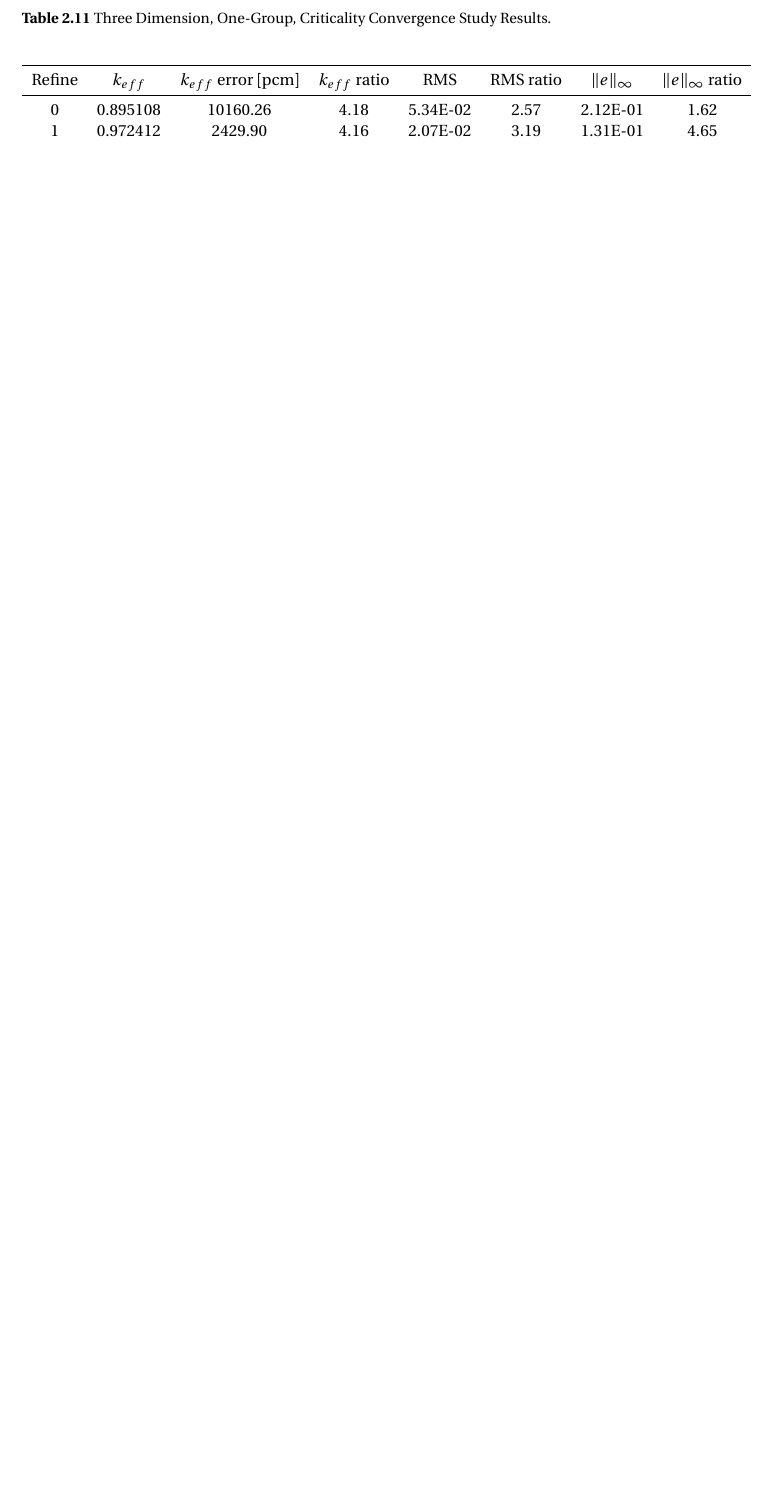
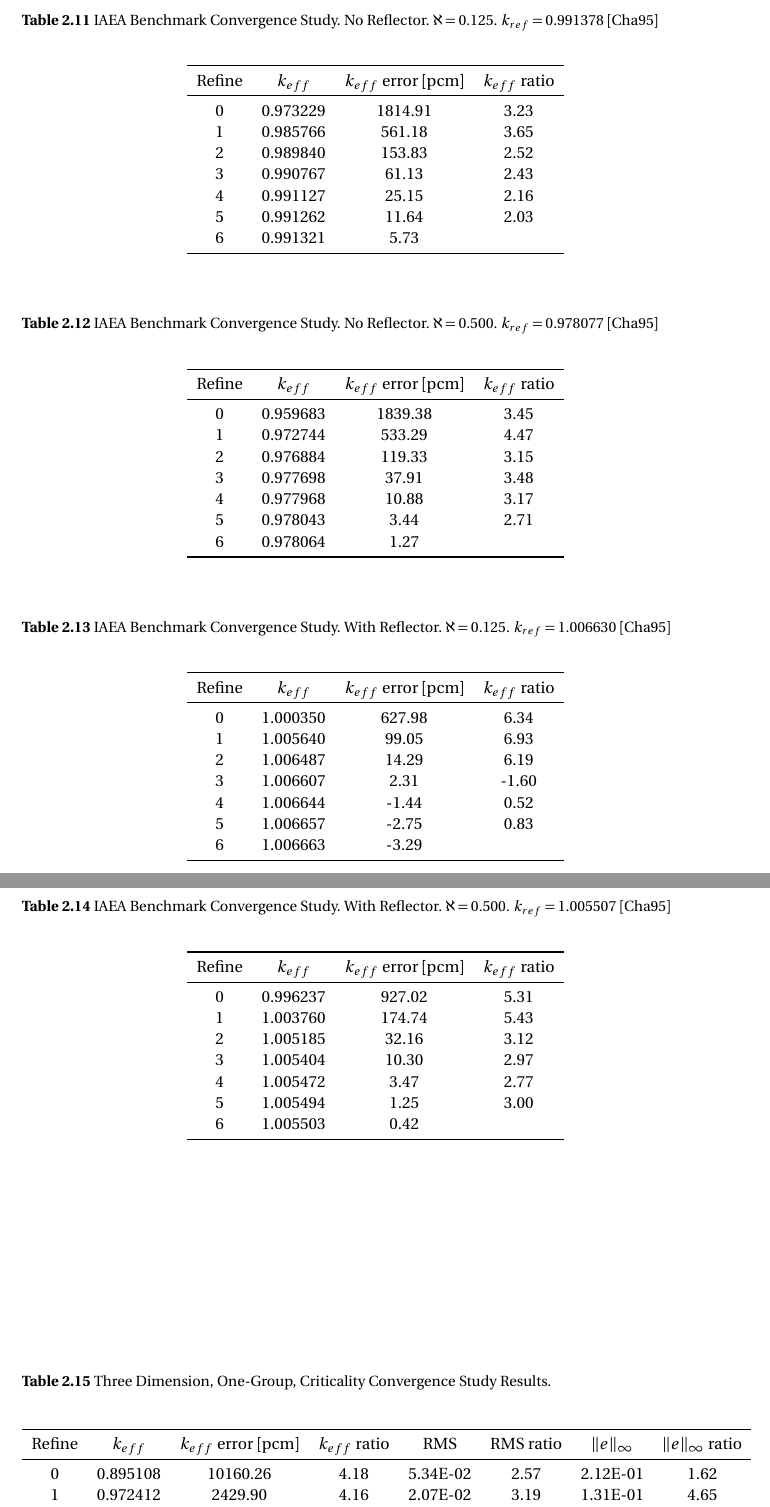
Before and after one commit to wcdawn/WilliamDawn-thesis, a LaTeX thesis (WilliamDawn-thesis.tex, which reads ch02_neutronDiffusion/ch02_neutronDiffusion.tex): part of page 35 of 45 before the commit and two parts of pages 35 and 36 of 46 after it, the two joined at a grey line, cut at the place of the change, the shorter picture padded with empty space. Compiled offline with pdfLaTeX.

Commit message:
Update on Overleaf.

```diff
--- a/ch02_neutronDiffusion/ch02_neutronDiffusion.tex
+++ b/ch02_neutronDiffusion/ch02_neutronDiffusion.tex
@@ -917,9 +917,81 @@
       \end{table}
     \subsubsection{IAEA}
       % nore0125
+      \begin{table}
+        \caption{IAEA Benchmark Convergence Study. No Reflector. $\albedo =
+          0.125$. $k_{ref} = 0.991378 $ \cite{chao}}
+        \label{tab:iaea_nore0125}
+        \begin{center}
+          \begin{tabular}{cccc}
+            \toprule
+            Refine & $\keff$ & $\keff$ error [pcm] & $\keff$ ratio \\
+            \midrule
+            \csvreader[
+              %head to column names,
+              late after line=\\,
+              late after last line=\\\bottomrule,]
+              {ch02_neutronDiffusion/data/iaea_nore0125.csv}{}
+              {\csvcoli & \csvcolvi & \csvcolvii & \csvcolviii}
+          \end{tabular}
+        \end{center}
+      \end{table}
       % nore0500
+      \begin{table}
+        \caption{IAEA Benchmark Convergence Study. No Reflector. $\albedo =
+          0.500$. $k_{ref} = 0.978077$ \cite{chao}}
+        \label{tab:iaea_nore0500}
+        \begin{center}
+          \begin{tabular}{cccc}
+            \toprule
+            Refine & $\keff$ & $\keff$ error [pcm] & $\keff$ ratio \\
+            \midrule
+            \csvreader[
+              %head to column names,
+              late after line=\\,
+              late after last line=\\\bottomrule,]
+              {ch02_neutronDiffusion/data/iaea_nore0500.csv}{}
+              {\csvcoli & \csvcolvi & \csvcolvii & \csvcolviii}
+          \end{tabular}
+        \end{center}
+      \end{table}
       % refl0125
+      \begin{table}
+        \caption{IAEA Benchmark Convergence Study. With Reflector. $\albedo =
+          0.125$. $k_{ref} = 1.006630 $ \cite{chao}}
+        \label{tab:iaea_refl0125}
+        \begin{center}
+          \begin{tabular}{cccc}
+            \toprule
+            Refine & $\keff$ & $\keff$ error [pcm] & $\keff$ ratio \\
+            \midrule
+            \csvreader[
+              %head to column names,
+              late after line=\\,
+              late after last line=\\\bottomrule,]
+              {ch02_neutronDiffusion/data/iaea_refl0125.csv}{}
+              {\csvcoli & \csvcolvi & \csvcolvii & \csvcolviii}
+          \end{tabular}
+        \end{center}
+      \end{table}
       % refl0500
+      \begin{table}
+        \caption{IAEA Benchmark Convergence Study. With Reflector. $\albedo =
+          0.500$. $k_{ref} = 1.005507 $ \cite{chao}}
+        \label{tab:iaea_refl0500}
+        \begin{center}
+          \begin{tabular}{cccc}
+            \toprule
+            Refine & $\keff$ & $\keff$ error [pcm] & $\keff$ ratio \\
+            \midrule
+            \csvreader[
+              %head to column names,
+              late after line=\\,
+              late after last line=\\\bottomrule,]
+              {ch02_neutronDiffusion/data/iaea_refl0500.csv}{}
+              {\csvcoli & \csvcolvi & \csvcolvii & \csvcolviii}
+          \end{tabular}
+        \end{center}
+      \end{table}
   \subsection{Wedge Element Manufactured Solution Finite Cylinder}
       \begin{table}
         \caption{Three Dimension, One-Group, Criticality Convergence Study
```
Also changed, not shown: ch02_neutronDiffusion/data/hwr.csv (+0 -1 lines).
